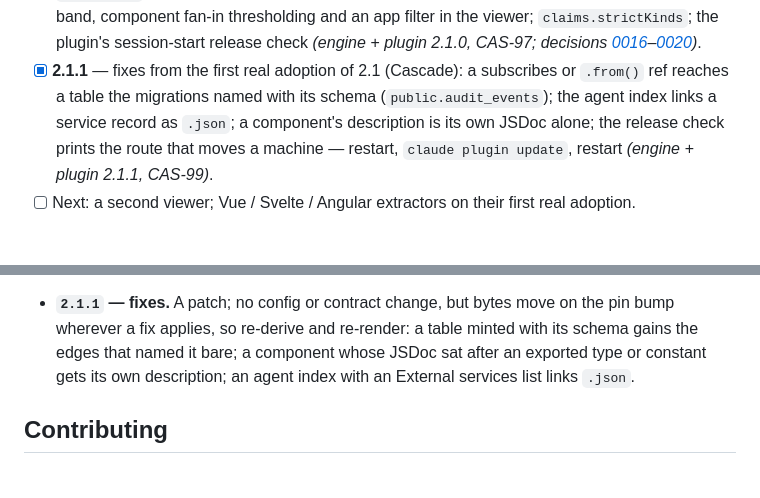
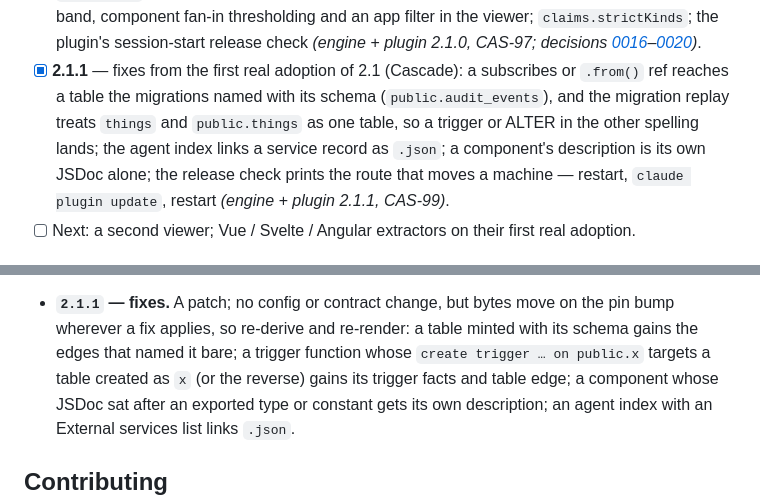
Before and after one commit to rich-rees/zero-drift-docs, a Markdown page: README.md, 2 parts joined by grey strips. Rendered like a GitHub page.

Commit message:
docs: 2.1.1 notes cover the replay fix (CAS-99)
Co-Authored-By: Claude Opus 5.5 <noreply@anthropic.com>

```diff
--- a/README.md
+++ b/README.md
@@ -416,7 +416,9 @@ saying no to a row is a visible choice, not a fork.
       [0016](docs/decisions/0016-typed-edges-are-additive.md)–[0020](docs/decisions/0020-jobs-from-manifests-services-from-declared-markers.md))*.
 - [x] **2.1.1** — fixes from the first real adoption of 2.1 (Cascade): a
       subscribes or `.from()` ref reaches a table the migrations named with
-      its schema (`public.audit_events`); the agent index links a service
+      its schema (`public.audit_events`), and the migration replay treats
+      `things` and `public.things` as one table, so a trigger or ALTER in
+      the other spelling lands; the agent index links a service
       record as `.json`; a component's description is its own JSDoc alone;
       the release check prints the route that moves a machine — restart,
       `claude plugin update`, restart *(engine + plugin 2.1.1, CAS-99)*.
@@ -506,6 +508,8 @@ warning can say "behind".
 - **`2.1.1` — fixes.** A patch; no config or contract change, but bytes move
   on the pin bump wherever a fix applies, so re-derive and re-render: a
   table minted with its schema gains the edges that named it bare; a
+  trigger function whose `create trigger … on public.x` targets a table
+  created as `x` (or the reverse) gains its trigger facts and table edge; a
   component whose JSDoc sat after an exported type or constant gets its own
   description; an agent index with an External services list links `.json`.
 
```
